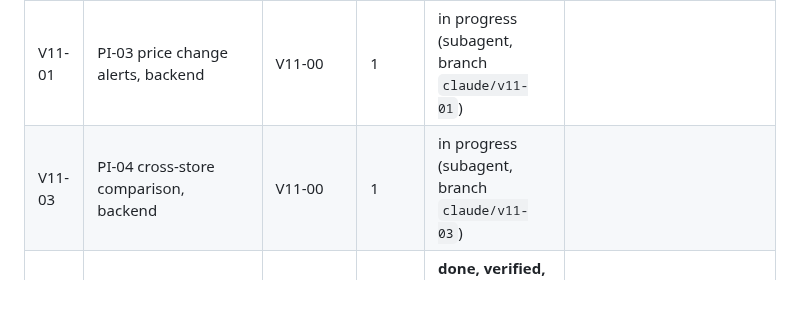
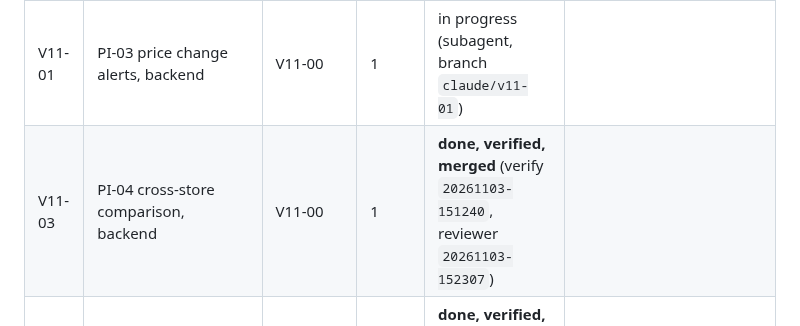
Before and after one commit to thegrocerygenie/grocery-genie, a Markdown page: .planning/PLAN-2026-11-03-v1.1.md, the part around the change. Rendered like a GitHub page; blank space fills up the shorter version.

Commit message:
docs(planning): V11-03 status
Co-Authored-By: Claude Opus 5.5 <noreply@anthropic.com>
Claude-Session: https://claude.ai/code/session_01511QNZhRQWyqUyGKzgY53Z

```diff
--- a/.planning/PLAN-2026-11-03-v1.1.md
+++ b/.planning/PLAN-2026-11-03-v1.1.md
@@ -13,7 +13,7 @@ Update this table after every task: the coordinator's only durable memory.
 | V11-00 | PI-01 price history + PI-02 item matching (backend + mobile) | — | 0 | **done, verified, merged** (verify run `20261103-053414`) | thegrocerygenie/grocery-genie#82 |
 | V11-07 | Phase docs: PHASE_SCOPE.md + AGENTS.md "Current Build Phase" → V1.1 (D4) | — | 1 | **done, merged** (docs only; check-agent-skills + traceability clean) | coordinator PR |
 | V11-01 | PI-03 price change alerts, backend | V11-00 | 1 | in progress (subagent, branch `claude/v11-01`) | |
-| V11-03 | PI-04 cross-store comparison, backend | V11-00 | 1 | in progress (subagent, branch `claude/v11-03`) | |
+| V11-03 | PI-04 cross-store comparison, backend | V11-00 | 1 | **done, verified, merged** (verify `20261103-151240`, reviewer `20261103-152307`) | |
 | V11-06a | 12-month trend, backend (BC-04 / BC-FR "expandable to 12 in V1.1") | — | 1 | **done, verified, merged** (verify `20261103-150742`, reviewer `20261103-152226`) | |
 | V11-02 | PI-03 mobile: alert tap → item, mute item/store, threshold setting | V11-01 contract | 2 | todo | |
 | V11-04 | PI-04 mobile: store comparison on item detail | V11-03 contract | 2 | todo | |
```
